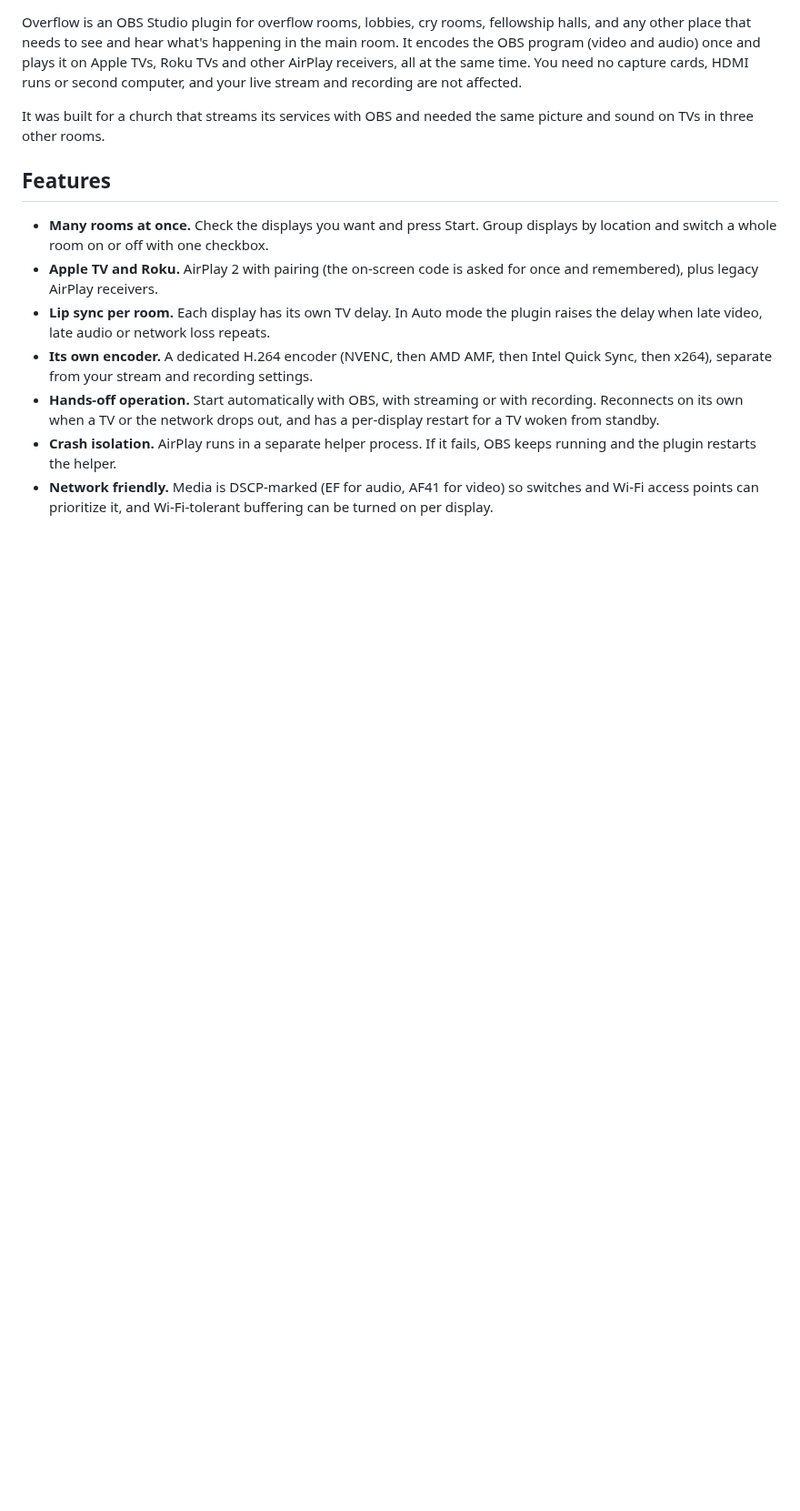
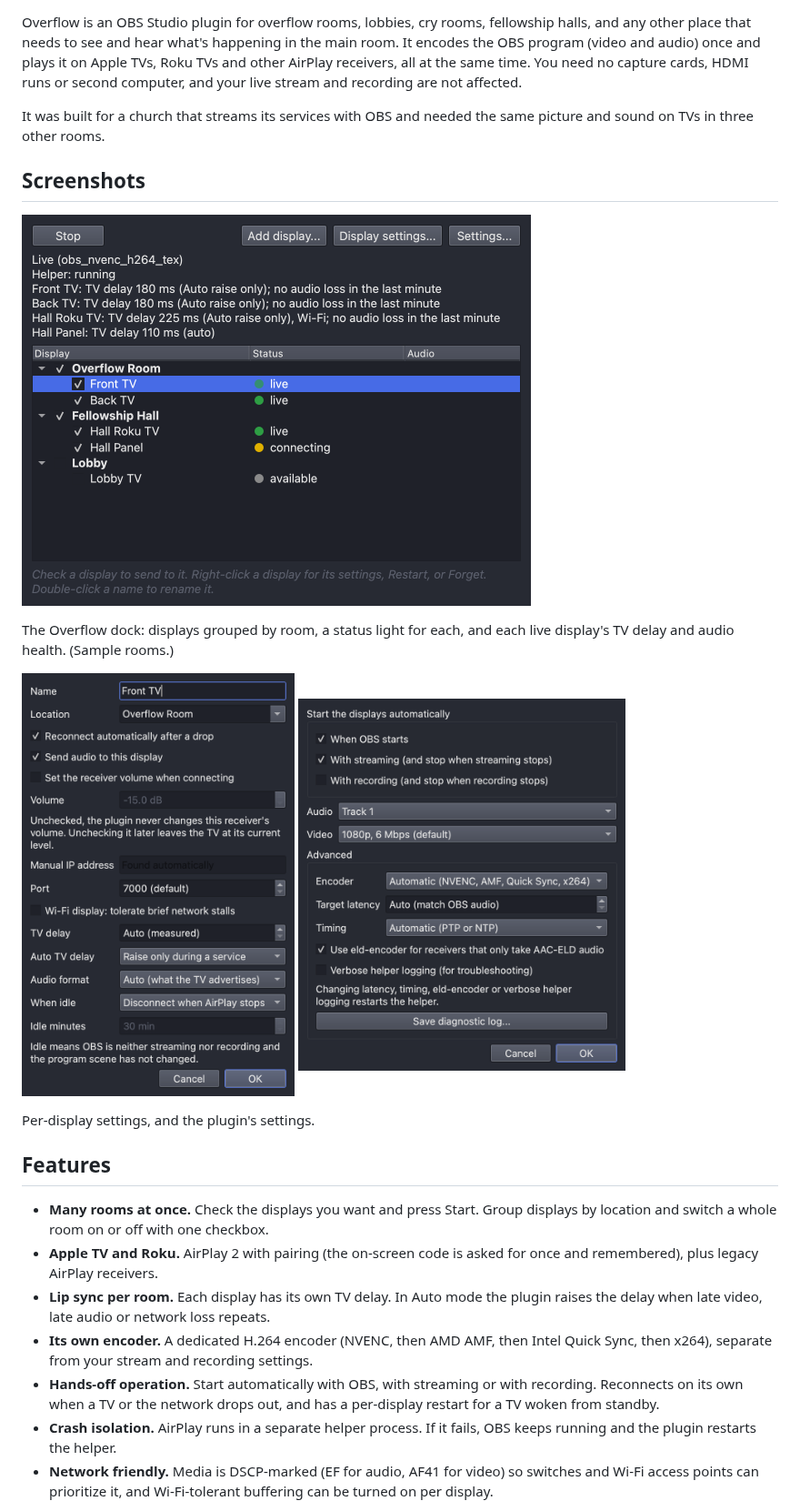
Before and after one commit to dizzysound/overflow, a Markdown page: README.md, the part around one of its changes. Shown at 91% size. Rendered like a GitHub page; pictures changed too: docs/images/display-settings.png (added), docs/images/dock.png (added), docs/images/settings.png (added); blank space fills up the shorter version.

Commit message:
README pictures: overview diagram and screenshots
Exported from the development repository at b780ada.

```diff
--- a/README.md
+++ b/README.md
@@ -10,6 +12,22 @@ recording are not affected.
 
 It was built for a church that streams its services with OBS and needed the same picture and sound
 on TVs in three other rooms.
+
+## Screenshots
+
+<p>
+  <img src="docs/images/dock.png" width="560" alt="The Overflow dock in OBS: displays grouped by room, each with a status light, and the TV delay for each live display">
+</p>
+
+The Overflow dock: displays grouped by room, a status light for each, and each live display's TV
+delay and audio health. (Sample rooms.)
+
+<p>
+  <img src="docs/images/display-settings.png" width="300" alt="Display settings: name, location, reconnect, audio, volume, address, Wi-Fi tolerance, TV delay, audio format and idle behavior">
+  <img src="docs/images/settings.png" width="360" alt="Overflow settings: auto-start with OBS, streaming or recording, audio track, video preset, encoder, latency and timing">
+</p>
+
+Per-display settings, and the plugin's settings.
 
 ## Features
 
```
Also changed, not shown: other parts of README.md (+2 -0 lines), 3 other files.
